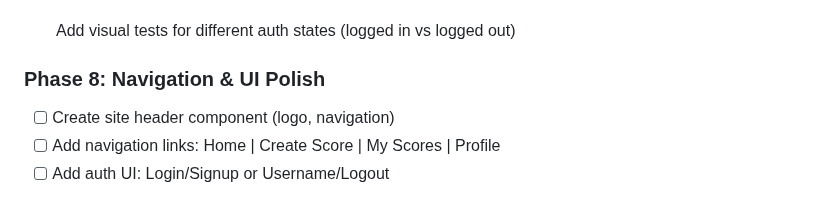
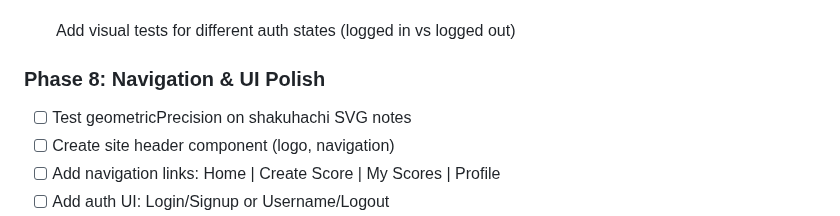
Before and after one commit to chrisrauh/shakuhachi-ro, a Markdown page: TODO.md, the part around the change. GitHub-like rendering.

```diff
--- a/TODO.md
+++ b/TODO.md
@@ -150,6 +150,7 @@ This file tracks active tasks for the shakuhachi score library platform. Complet
 
 ### Phase 8: Navigation & UI Polish
 
+- [ ] Test geometricPrecision on shakuhachi SVG notes
 - [ ] Create site header component (logo, navigation)
 - [ ] Add navigation links: Home | Create Score | My Scores | Profile
 - [ ] Add auth UI: Login/Signup or Username/Logout
```
